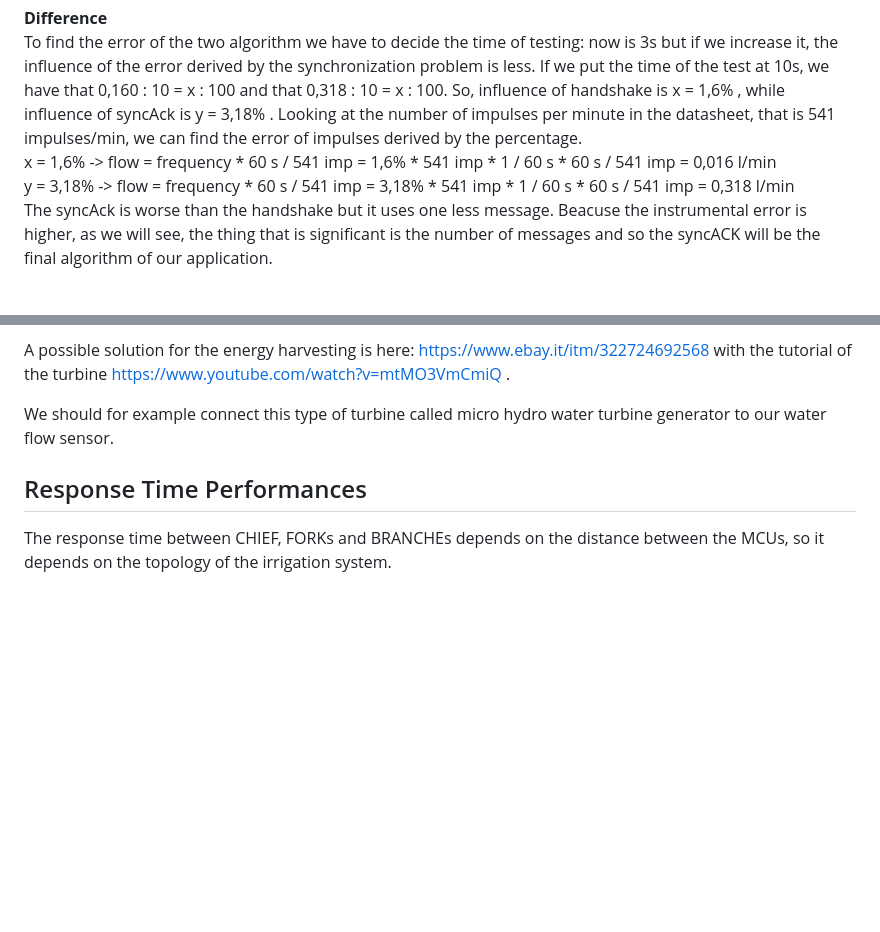
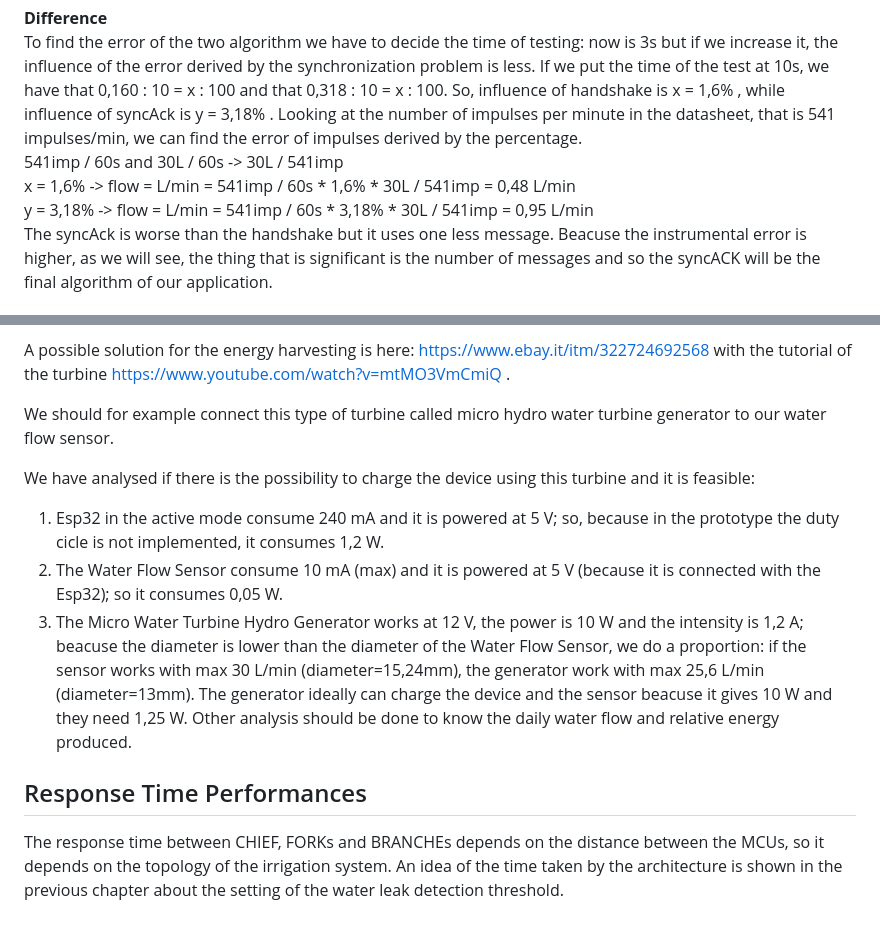
Before and after one commit to simonescaccia/IoTProject, a Markdown page: Evaluation.md, 2 parts joined by grey strips. Drawn GitHub-style; blank space fills up the shorter version.

```diff
--- a/Evaluation.md
+++ b/Evaluation.md
@@ -73,8 +73,9 @@ Here there are 0,325s(message) + 0,159s(difference) in the Son between the end o
 To find the error of the two algorithm we have to decide the time of testing: now is 3s but if we increase it, the influence of the error derived by the synchronization problem is less.
 If we put the time of the test at 10s, we have that 0,160 : 10 = x : 100 and that 0,318 : 10 = x : 100. So, influence of handshake is x = 1,6% , while influence of syncAck is y = 3,18% .
 Looking at the number of impulses per minute in the datasheet, that is 541 impulses/min, we can find the error of impulses derived by the percentage.<br/>
-x = 1,6% -> flow = frequency * 60 s / 541 imp = 1,6% * 541 imp * 1 / 60 s * 60 s / 541 imp = 0,016 l/min <br/>
-y = 3,18% -> flow = frequency * 60 s / 541 imp = 3,18% * 541 imp * 1 / 60 s * 60 s / 541 imp = 0,318 l/min <br/>
+541imp / 60s and 30L / 60s -> 30L / 541imp <br/>
+x = 1,6% -> flow = L/min = 541imp / 60s * 1,6% * 30L / 541imp = 0,48 L/min <br/>
+y = 3,18% -> flow = L/min = 541imp / 60s * 3,18% * 30L / 541imp = 0,95 L/min <br/>
 The syncAck is worse than the handshake but it uses one less message. Beacuse the instrumental error is higher, as we will see, the thing that is significant is the number of messages and so the syncACK will be the final algorithm of our application.
 
 ### Turbine error
@@ -108,6 +109,13 @@ A possible solution for the energy harvesting is here: https://www.ebay.it/itm/3
 
 We should for example connect this type of turbine called micro hydro water turbine generator to our water flow sensor.
 
+We have analysed if there is the possibility to charge the device using this turbine and it is feasible:
+1. Esp32 in the active mode consume 240 mA and it is powered at 5 V; so, because in the prototype the duty cicle is not implemented, it consumes 1,2 W.
+2. The Water Flow Sensor consume 10 mA (max) and it is powered at 5 V (because it is connected with the Esp32); so it consumes 0,05 W.
+3. The Micro Water Turbine Hydro Generator works at 12 V, the power is 10 W and the intensity is 1,2 A; beacuse the diameter is lower than the diameter of the Water Flow Sensor, we do a proportion: if the sensor works with max 30 L/min (diameter=15,24mm), the generator work with max 25,6 L/min (diameter=13mm).
+The generator ideally can charge the device and the sensor beacuse it gives 10 W and they need 1,25 W. Other analysis should be done to know the daily water flow and relative energy produced.
+
+
 ## Response Time Performances
 
-The response time between CHIEF, FORKs and BRANCHEs depends on the distance between the MCUs, so it depends on the topology of the irrigation system.
+The response time between CHIEF, FORKs and BRANCHEs depends on the distance between the MCUs, so it depends on the topology of the irrigation system. An idea of the time taken by the architecture is shown in the previous chapter about the setting of the water leak detection threshold.
```
